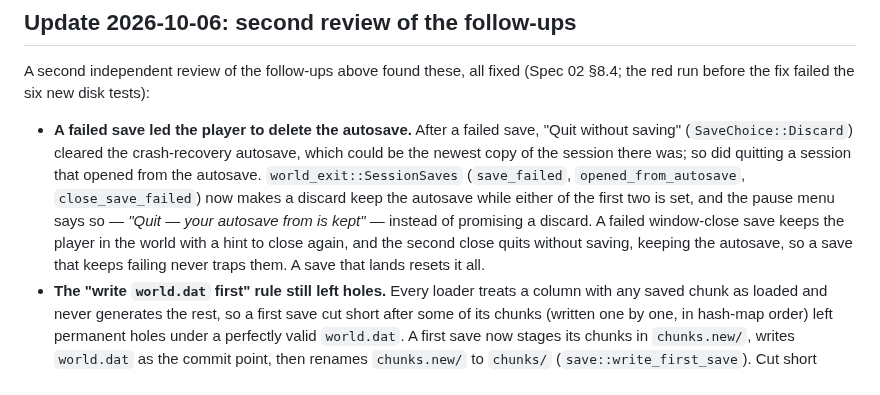
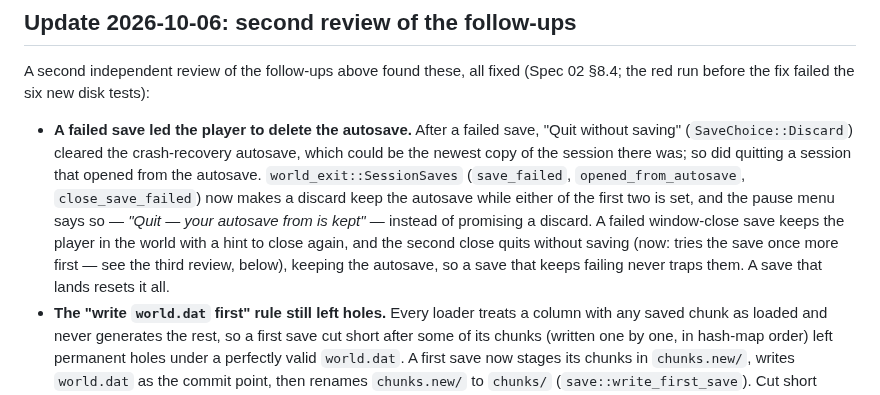
Before and after one commit to decented/axenstax, a Markdown page: docs/foundations/2026-06-03-old-save-data-integrity.md, the part around the change. GitHub-like rendering.

Commit message:
docs(save): note the third review supersedes the second-close rule (T1-7)
Claude-Session: https://claude.ai/code/session_015JooAHtGbvSduFMAZsr7oC

```diff
--- a/docs/foundations/2026-06-03-old-save-data-integrity.md
+++ b/docs/foundations/2026-06-03-old-save-data-integrity.md
@@ -402,7 +402,8 @@ A second independent review of the follow-ups above found these, all fixed (Spec
   while either of the first two is set, and the pause menu says so — *"Quit — your
   autosave from <age> is kept"* — instead of promising a discard. A failed
   window-close save keeps the player in the world with a hint to close again, and
-  the second close quits without saving, keeping the autosave, so a save that keeps
+  the second close quits without saving (now: tries the save once more first — see the
+  third review, below), keeping the autosave, so a save that keeps
   failing never traps them. A save that lands resets it all.
 - **The "write `world.dat` first" rule still left holes.** Every loader treats a
   column with any saved chunk as loaded and never generates the rest, so a first save
```
